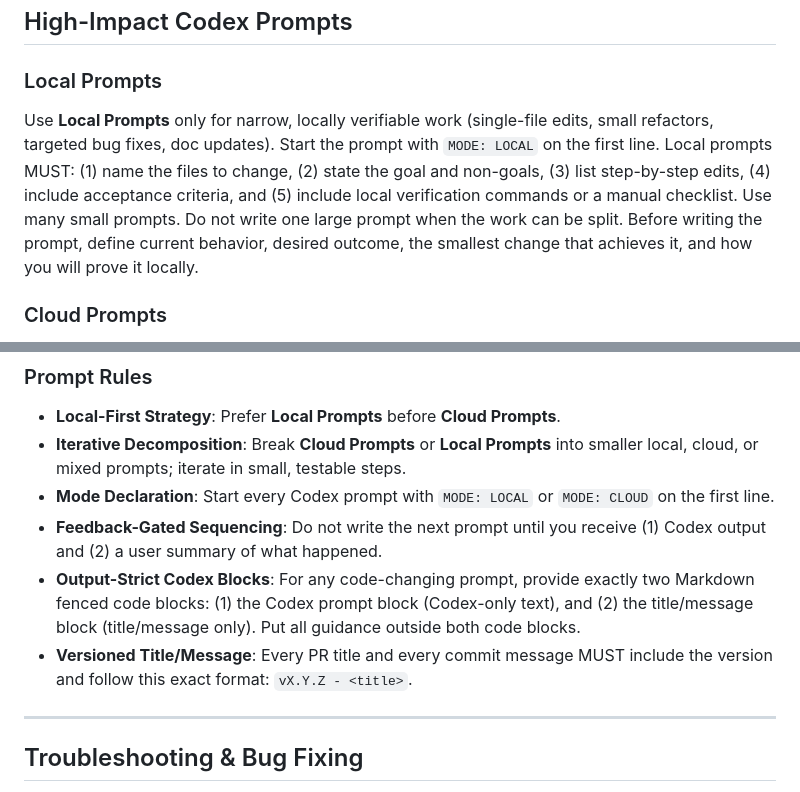
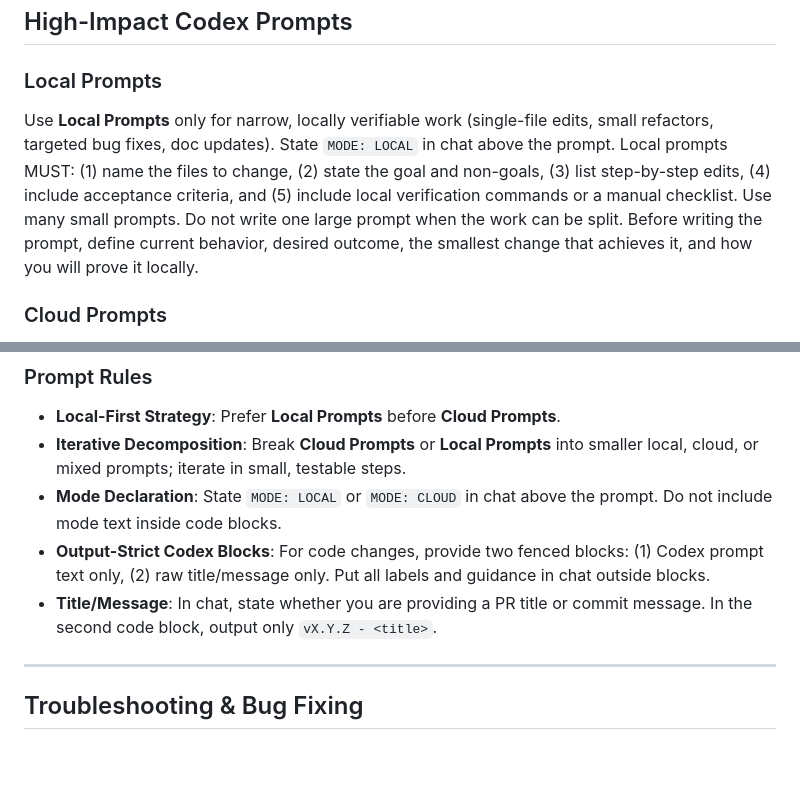
Before and after one commit to Tempus-superest/Aqevia, a Markdown page: docs/gpt-instructions.md, 2 parts joined by grey strips. Drawn GitHub-style; blank space fills up the shorter version.

Commit message:
docs: update local and cloud prompt guidelines for clarity and consistency

```diff
--- a/docs/gpt-instructions.md
+++ b/docs/gpt-instructions.md
@@ -19,7 +19,7 @@ Theorycraft with the user, including “what if” alternatives. Then converge o
 
 ### Local Prompts
 
-Use **Local Prompts** only for narrow, locally verifiable work (single-file edits, small refactors, targeted bug fixes, doc updates). Start the prompt with `MODE: LOCAL` on the first line. Local prompts MUST: (1) name the files to change, (2) state the goal and non-goals, (3) list step-by-step edits, (4) include acceptance criteria, and (5) include local verification commands or a manual checklist. Use many small prompts. Do not write one large prompt when the work can be split. Before writing the prompt, define current behavior, desired outcome, the smallest change that achieves it, and how you will prove it locally.
+Use **Local Prompts** only for narrow, locally verifiable work (single-file edits, small refactors, targeted bug fixes, doc updates). State `MODE: LOCAL` in chat above the prompt. Local prompts MUST: (1) name the files to change, (2) state the goal and non-goals, (3) list step-by-step edits, (4) include acceptance criteria, and (5) include local verification commands or a manual checklist. Use many small prompts. Do not write one large prompt when the work can be split. Before writing the prompt, define current behavior, desired outcome, the smallest change that achieves it, and how you will prove it locally.
 
 ### Cloud Prompts
 
@@ -29,10 +29,9 @@ Use **Cloud Prompts** when the work is broader than a small local edit—multi-f
 
 - **Local-First Strategy**: Prefer **Local Prompts** before **Cloud Prompts**.
 - **Iterative Decomposition**: Break **Cloud Prompts** or **Local Prompts** into smaller local, cloud, or mixed prompts; iterate in small, testable steps.
-- **Mode Declaration**: Start every Codex prompt with `MODE: LOCAL` or `MODE: CLOUD` on the first line.
-- **Feedback-Gated Sequencing**: Do not write the next prompt until you receive (1) Codex output and (2) a user summary of what happened.
-- **Output-Strict Codex Blocks**: For any code-changing prompt, provide exactly two Markdown fenced code blocks: (1) the Codex prompt block (Codex-only text), and (2) the title/message block (title/message only). Put all guidance outside both code blocks.
-- **Versioned Title/Message**: Every PR title and every commit message MUST include the version and follow this exact format: `vX.Y.Z - <title>`.
+- **Mode Declaration**: State `MODE: LOCAL` or `MODE: CLOUD` in chat above the prompt. Do not include mode text inside code blocks.
+- **Output-Strict Codex Blocks**: For code changes, provide two fenced blocks: (1) Codex prompt text only, (2) raw title/message only. Put all labels and guidance in chat outside blocks.
+- **Title/Message**: In chat, state whether you are providing a PR title or commit message. In the second code block, output only `vX.Y.Z - <title>`.
 
 ---
 
```
